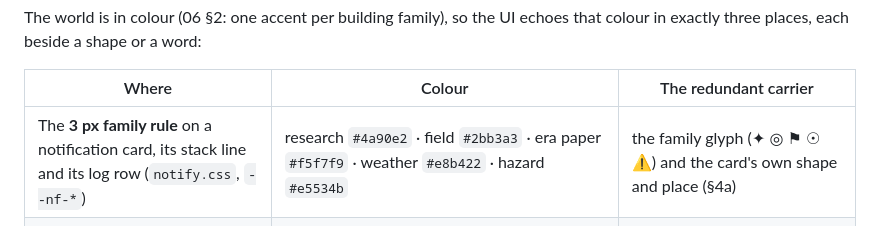
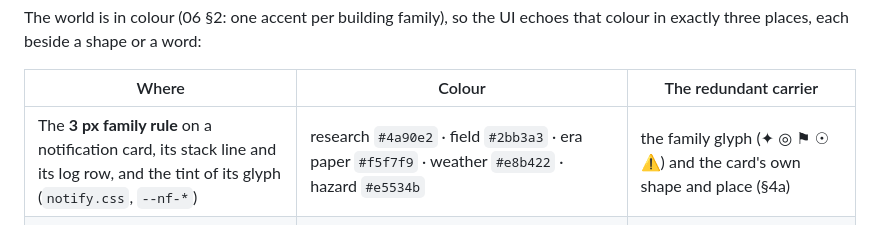
Before and after one commit to YourLifewithAI/Moonshots-Base-Builder, a Markdown page: docs/07-ui-design.md, the part around the change. Rendered like a GitHub page.

Commit message:
docs/07: the family glyph tint belongs to the colour rule
Co-Authored-By: Claude Sonnet 5.5 <noreply@anthropic.com>
Claude-Session: https://claude.ai/code/session_01PYmNk91fBze2u9KTaKzm4Y

```diff
--- a/docs/07-ui-design.md
+++ b/docs/07-ui-design.md
@@ -46,7 +46,7 @@ echoes that colour in exactly three places, each beside a shape or a word:
 
 | Where | Colour | The redundant carrier |
 |---|---|---|
-| The **3 px family rule** on a notification card, its stack line and its log row (`notify.css`, `--nf-*`) | research `#4a90e2` · field `#2bb3a3` · era paper `#f5f7f9` · weather `#e8b422` · hazard `#e5534b` | the family glyph (✦ ◎ ⚑ ☉ ⚠) and the card's own shape and place (§4a) |
+| The **3 px family rule** on a notification card, its stack line and its log row, and the tint of its glyph (`notify.css`, `--nf-*`) | research `#4a90e2` · field `#2bb3a3` · era paper `#f5f7f9` · weather `#e8b422` · hazard `#e5534b` | the family glyph (✦ ◎ ⚑ ☉ ⚠) and the card's own shape and place (§4a) |
 | The **family glyph** on a palette card and in the inspector's title (`palette.ts familyBadge`) | the family's accent (`FAMILY_CSS`: power `#e8b422`, extraction `#d9772b`, industry `#7a5cc7`, life `#7cc242`, science `#2f7fd0`, export `#c9302c`, logistics `#8e9197`) | the glyph's shape (⚡ ⛏ ⚗ ♥ ⚛ ↗ ⇄), the tab the card sits under, the card's name |
 | A pit's **end-state chip** on the resource highlight (`.hl-exhausted`, `.hl-boxed`, `.hl-reclaimed`) | amber `#e8a72d` · red `#d9503f` · green `#66ad4b` (border and word) | the words EXHAUSTED · BOXED IN · RECLAIMED, the cross-hatch and the border style |
 
```
